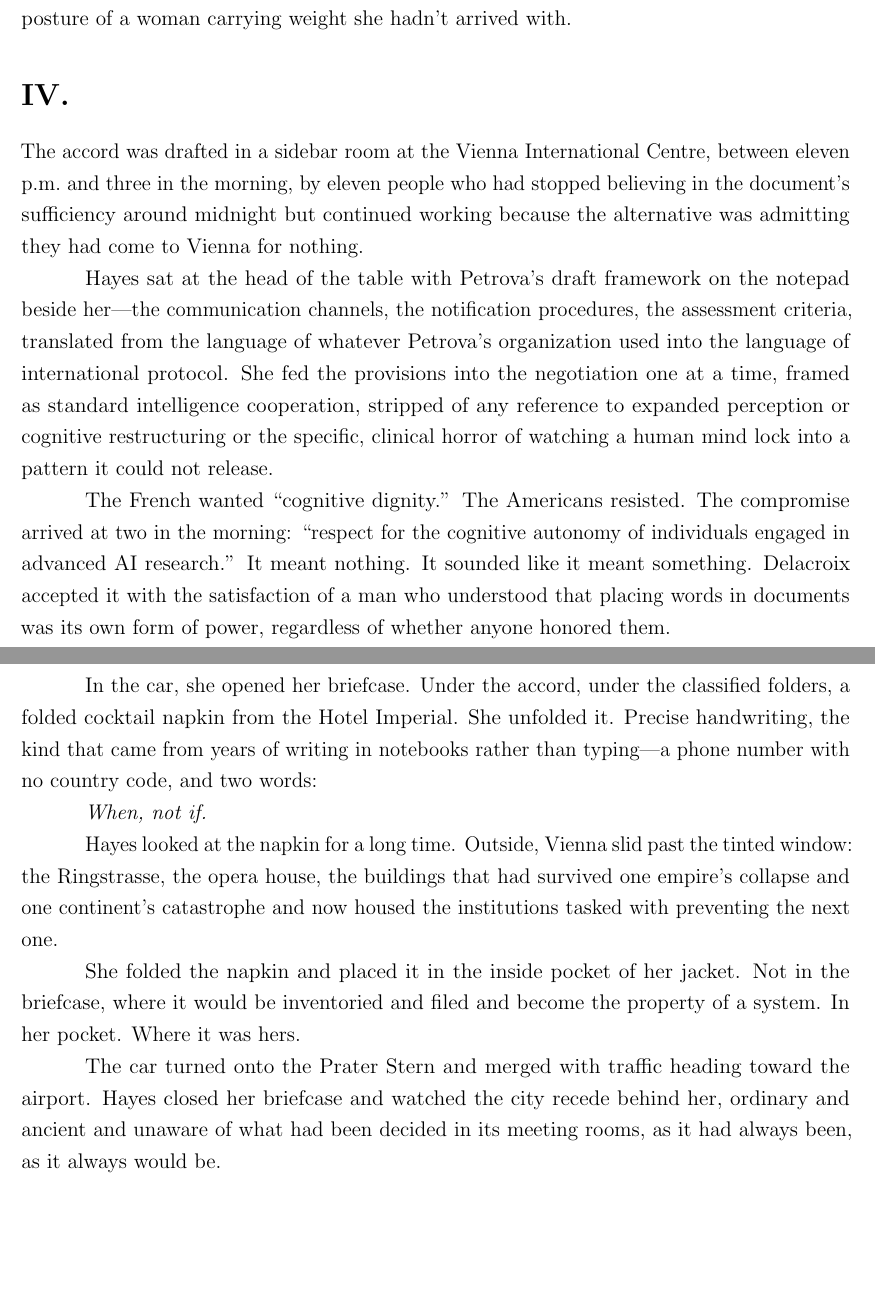
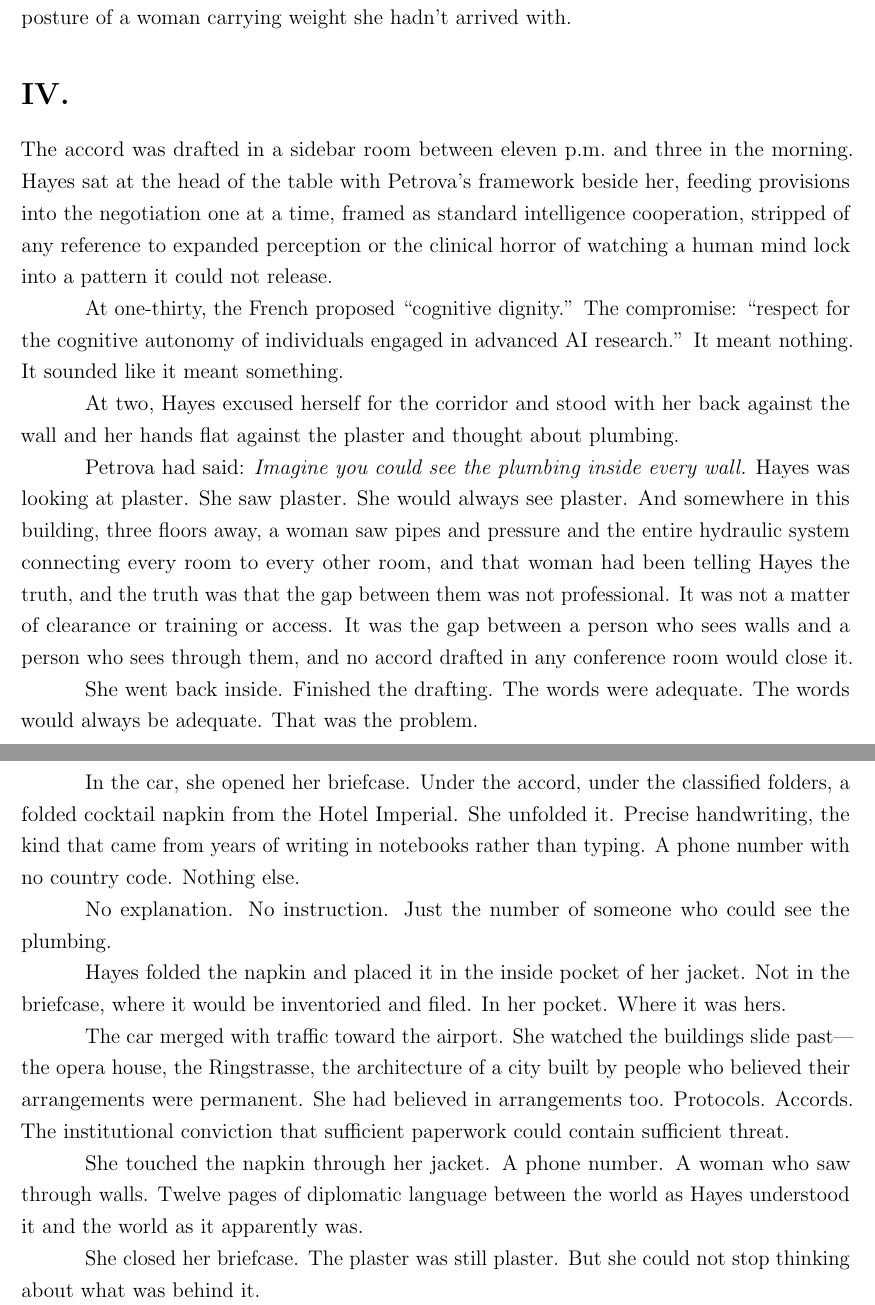
Before and after one commit to queelius/echoes-of-the-sublime, a LaTeX document (spinoffs/vienna-accords/vienna-accords.tex, which reads spinoffs/vienna-accords/chapters/vienna.tex): two parts of pages 12 and 14 of 14, joined at a grey line, cut so that both start at the same text, the shorter picture padded with empty space. Compiled offline with pdfLaTeX.

Commit message:
Spinoff revision: Vienna character arc + Cathedral scene rewrite
The Vienna Accords:
- H1-H3: Hayes now has a character arc. Added corridor scene in
  Movement IV where the floor drops: "the gap between them was not
  professional. It was ontological." The plumbing-in-walls metaphor
  threads from the bar scene through the drafting to the departure.
- Napkin reworked: "When, not if" replaced with an empty napkin
  (just the phone number). The absence of words carries more weight.
- Drafting section compressed. Over-explained diplomatic timing cut.
- Hayes enters with institutional confidence, leaves unable to stop
  thinking about what's behind the plaster.

The Cathedral:
- M1: Raven-measurement section rewritten as embodied scene. Mara
  on the bench with coffee, notebook, pencil tally marks, borrowed
  wind gauge. Same data, dramatized instead of summarized.

Co-Authored-By: Claude Opus 4.6 (1M context) <noreply@anthropic.com>

```diff
--- a/spinoffs/vienna-accords/chapters/vienna.tex
+++ b/spinoffs/vienna-accords/chapters/vienna.tex
@@ -252,11 +252,15 @@ Hayes nodded once. She did not say good night. She walked out of the bar with th
 
 \section*{IV.}
 
-The accord was drafted in a sidebar room at the Vienna International Centre, between eleven p.m.\ and three in the morning, by eleven people who had stopped believing in the document's sufficiency around midnight but continued working because the alternative was admitting they had come to Vienna for nothing.
+The accord was drafted in a sidebar room between eleven p.m.\ and three in the morning. Hayes sat at the head of the table with Petrova's framework beside her, feeding provisions into the negotiation one at a time, framed as standard intelligence cooperation, stripped of any reference to expanded perception or the clinical horror of watching a human mind lock into a pattern it could not release.
 
-Hayes sat at the head of the table with Petrova's draft framework on the notepad beside her---the communication channels, the notification procedures, the assessment criteria, translated from the language of whatever Petrova's organization used into the language of international protocol. She fed the provisions into the negotiation one at a time, framed as standard intelligence cooperation, stripped of any reference to expanded perception or cognitive restructuring or the specific, clinical horror of watching a human mind lock into a pattern it could not release.
+At one-thirty, the French proposed ``cognitive dignity.'' The compromise: ``respect for the cognitive autonomy of individuals engaged in advanced AI research.'' It meant nothing. It sounded like it meant something.
 
-The French wanted ``cognitive dignity.'' The Americans resisted. The compromise arrived at two in the morning: ``respect for the cognitive autonomy of individuals engaged in advanced AI research.'' It meant nothing. It sounded like it meant something. Delacroix accepted it with the satisfaction of a man who understood that placing words in documents was its own form of power, regardless of whether anyone honored them.
+At two, Hayes excused herself for the corridor and stood with her back against the wall and her hands flat against the plaster and thought about plumbing.
+
+Petrova had said: \textit{Imagine you could see the plumbing inside every wall.} Hayes was looking at plaster. She saw plaster. She would always see plaster. And somewhere in this building, three floors away, a woman saw pipes and pressure and the entire hydraulic system connecting every room to every other room, and that woman had been telling Hayes the truth, and the truth was that the gap between them was not professional. It was not a matter of clearance or training or access. It was the gap between a person who sees walls and a person who sees through them, and no accord drafted in any conference room would close it.
+
+She went back inside. Finished the drafting. The words were adequate. The words would always be adequate. That was the problem.
 
 Zhang proposed the technical annex---standardized assessment criteria for cognitive effects. The language was procedural, deliberately boring, the kind of provision that would survive committee review because no one would read it carefully enough to object. Hayes recognized what Zhang was doing: building a shared vocabulary. If all fourteen nations used the same assessment framework, their incident reports became comparable. Comparable data was aggregable data. Aggregable data revealed patterns that individual reports concealed. Zhang was constructing a sensor network out of diplomatic language, and she was doing it in plain sight, and Hayes respected the craft enough to support the provision without comment.
 
@@ -280,12 +284,14 @@ Her car arrived. A black sedan with embassy plates. She stepped outside. Vienna
 
 She did not know which kind this was.
 
-In the car, she opened her briefcase. Under the accord, under the classified folders, a folded cocktail napkin from the Hotel Imperial. She unfolded it. Precise handwriting, the kind that came from years of writing in notebooks rather than typing---a phone number with no country code, and two words:
+In the car, she opened her briefcase. Under the accord, under the classified folders, a folded cocktail napkin from the Hotel Imperial. She unfolded it. Precise handwriting, the kind that came from years of writing in notebooks rather than typing. A phone number with no country code. Nothing else.
 
-\textit{When, not if.}
+No explanation. No instruction. Just the number of someone who could see the plumbing.
 
-Hayes looked at the napkin for a long time. Outside, Vienna slid past the tinted window: the Ringstrasse, the opera house, the buildings that had survived one empire's collapse and one continent's catastrophe and now housed the institutions tasked with preventing the next one.
+Hayes folded the napkin and placed it in the inside pocket of her jacket. Not in the briefcase, where it would be inventoried and filed. In her pocket. Where it was hers.
 
-She folded the napkin and placed it in the inside pocket of her jacket. Not in the briefcase, where it would be inventoried and filed and become the property of a system. In her pocket. Where it was hers.
+The car merged with traffic toward the airport. She watched the buildings slide past---the opera house, the Ringstrasse, the architecture of a city built by people who believed their arrangements were permanent. She had believed in arrangements too. Protocols. Accords. The institutional conviction that sufficient paperwork could contain sufficient threat.
 
-The car turned onto the Prater Stern and merged with traffic heading toward the airport. Hayes closed her briefcase and watched the city recede behind her, ordinary and ancient and unaware of what had been decided in its meeting rooms, as it had always been, as it always would be.
+She touched the napkin through her jacket. A phone number. A woman who saw through walls. Twelve pages of diplomatic language between the world as Hayes understood it and the world as it apparently was.
+
+She closed her briefcase. The plaster was still plaster. But she could not stop thinking about what was behind it.
```
Also changed, not shown: spinoffs/the-cathedral/chapters/the-cathedral.tex (+2 -2 lines), spinoffs/vienna-accords/chapters/vienna.tex (2 more changed lines).
